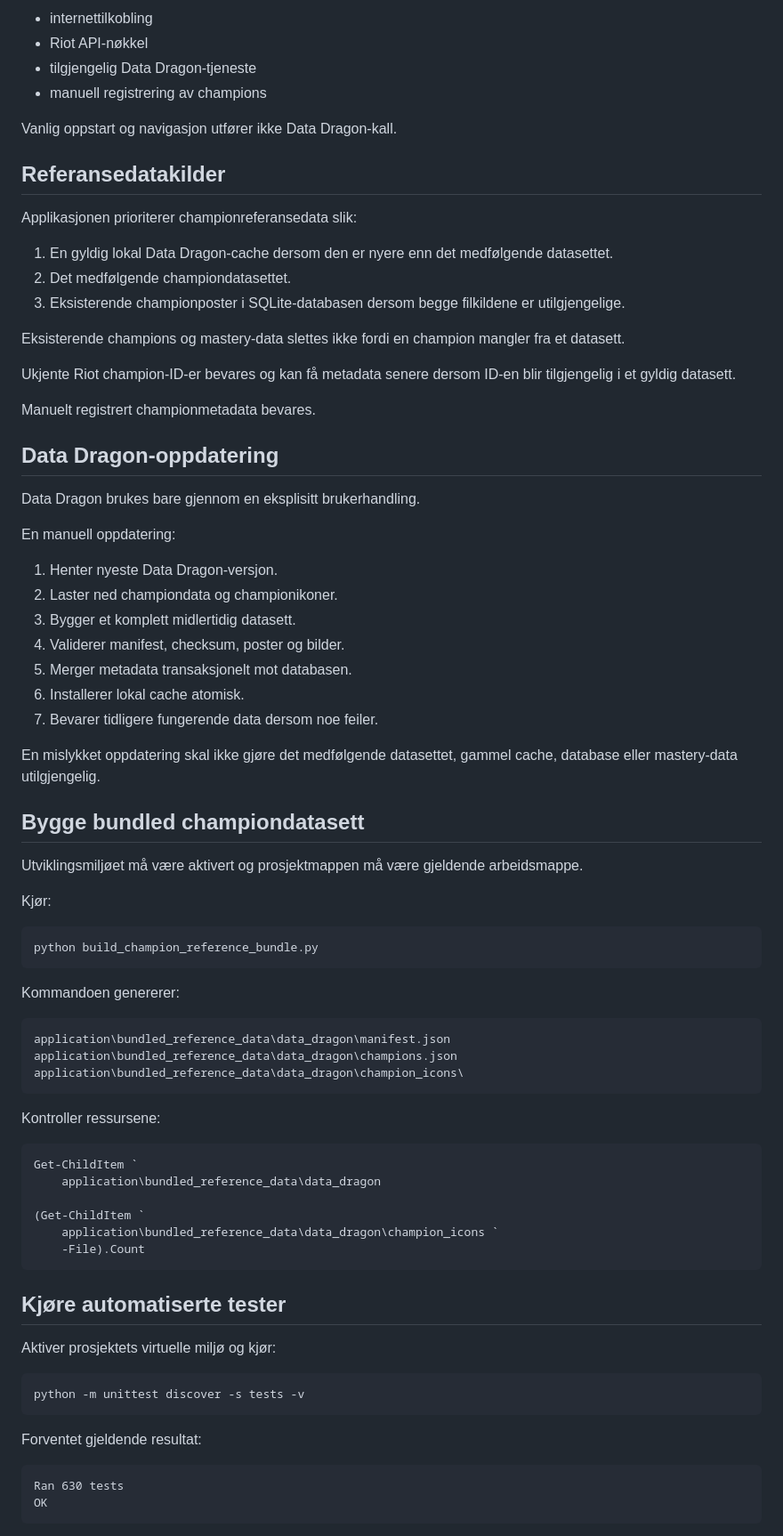
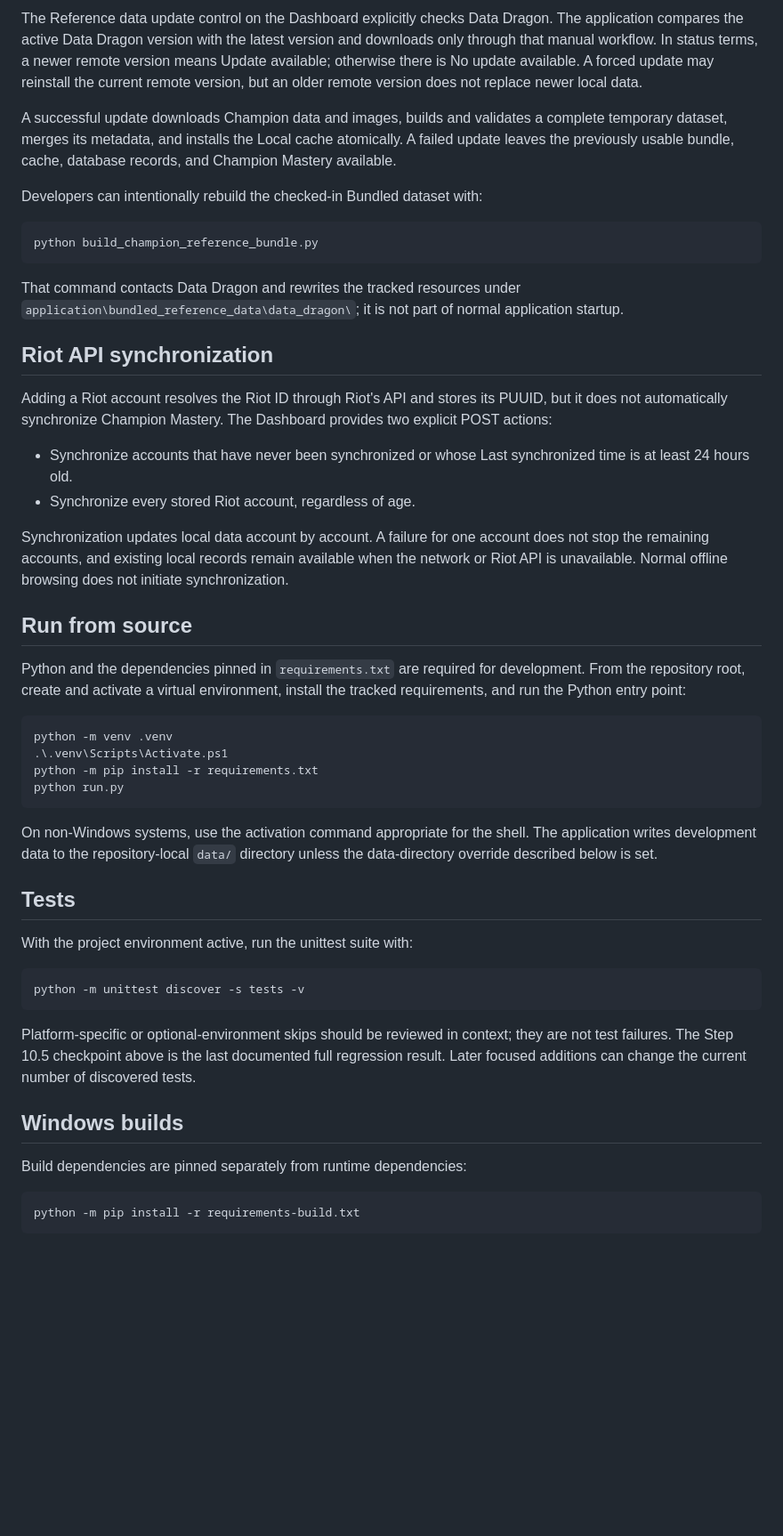
Before and after one commit to oleseter-star/League-Mastery-Tracker, a Markdown page: README.md, the part around one of its changes. Shown at 89% size. Drawn GitHub-style; blank space fills up the shorter version.

````diff
--- a/README.md
+++ b/README.md
@@ -71,82 +67,53 @@ En ny installasjon kan derfor vise championnavn og championikoner uten:
 
-* internettilkobling
-* Riot API-nøkkel
-* tilgjengelig Data Dragon-tjeneste
-* manuell registrering av champions
+The Reference data update control on the Dashboard explicitly checks Data Dragon. The application compares the active Data Dragon version with the latest version and downloads only through that manual workflow. In status terms, a newer remote version means Update available; otherwise there is No update available. A forced update may reinstall the current remote version, but an older remote version does not replace newer local data.
 
-Vanlig oppstart og navigasjon utfører ikke Data Dragon-kall.
+A successful update downloads Champion data and images, builds and validates a complete temporary dataset, merges its metadata, and installs the Local cache atomically. A failed update leaves the previously usable bundle, cache, database records, and Champion Mastery available.
 
-## Referansedatakilder
-
-Applikasjonen prioriterer championreferansedata slik:
-
-1. En gyldig lokal Data Dragon-cache dersom den er nyere enn det medfølgende datasettet.
-2. Det medfølgende championdatasettet.
-3. Eksisterende championposter i SQLite-databasen dersom begge filkildene er utilgjengelige.
-
-Eksisterende champions og mastery-data slettes ikke fordi en champion mangler fra et datasett.
-
-Ukjente Riot champion-ID-er bevares og kan få metadata senere dersom ID-en blir tilgjengelig i et gyldig datasett.
-
-Manuelt registrert championmetadata bevares.
-
-## Data Dragon-oppdatering
-
-Data Dragon brukes bare gjennom en eksplisitt brukerhandling.
-
-En manuell oppdatering:
-
-1. Henter nyeste Data Dragon-versjon.
-2. Laster ned championdata og championikoner.
-3. Bygger et komplett midlertidig datasett.
-4. Validerer manifest, checksum, poster og bilder.
-5. Merger metadata transaksjonelt mot databasen.
-6. Installerer lokal cache atomisk.
-7. Bevarer tidligere fungerende data dersom noe feiler.
-
-En mislykket oppdatering skal ikke gjøre det medfølgende datasettet, gammel cache, database eller mastery-data utilgjengelig.
-
-## Bygge bundled championdatasett
-
-Utviklingsmiljøet må være aktivert og prosjektmappen må være gjeldende arbeidsmappe.
-
-Kjør:
+Developers can intentionally rebuild the checked-in Bundled dataset with:
 
 ```powershell
 python build_champion_reference_bundle.py
 ```
 
-Kommandoen genererer:
+That command contacts Data Dragon and rewrites the tracked resources under `application\bundled_reference_data\data_dragon\`; it is not part of normal application startup.
 
-```text
-application\bundled_reference_data\data_dragon\manifest.json
-application\bundled_reference_data\data_dragon\champions.json
-application\bundled_reference_data\data_dragon\champion_icons\
+## Riot API synchronization
+
+Adding a Riot account resolves the Riot ID through Riot's API and stores its PUUID, but it does not automatically synchronize Champion Mastery. The Dashboard provides two explicit POST actions:
+
+- Synchronize accounts that have never been synchronized or whose Last synchronized time is at least 24 hours old.
+- Synchronize every stored Riot account, regardless of age.
+
+Synchronization updates local data account by account. A failure for one account does not stop the remaining accounts, and existing local records remain available when the network or Riot API is unavailable. Normal offline browsing does not initiate synchronization.
+
+## Run from source
+
+Python and the dependencies pinned in `requirements.txt` are required for development. From the repository root, create and activate a virtual environment, install the tracked requirements, and run the Python entry point:
+
+```powershell
+python -m venv .venv
+.\.venv\Scripts\Activate.ps1
+python -m pip install -r requirements.txt
+python run.py
 ```
 
-Kontroller ressursene:
+On non-Windows systems, use the activation command appropriate for the shell. The application writes development data to the repository-local `data/` directory unless the data-directory override described below is set.
 
-```powershell
-Get-ChildItem `
-    application\bundled_reference_data\data_dragon
+## Tests
 
-(Get-ChildItem `
-    application\bundled_reference_data\data_dragon\champion_icons `
-    -File).Count
-```
-
-## Kjøre automatiserte tester
-
-Aktiver prosjektets virtuelle miljø og kjør:
+With the project environment active, run the unittest suite with:
 
 ```powershell
 python -m unittest discover -s tests -v
 ```
 
-Forventet gjeldende resultat:
+Platform-specific or optional-environment skips should be reviewed in context; they are not test failures. The Step 10.5 checkpoint above is the last documented full regression result. Later focused additions can change the current number of discovered tests.
 
-```text
-Ran 630 tests
-OK
+## Windows builds
+
+Build dependencies are pinned separately from runtime dependencies:
+
+```powershell
+python -m pip install -r requirements-build.txt
 ```
 
````
Also changed, not shown: other parts of README.md (+82 -186 lines).
